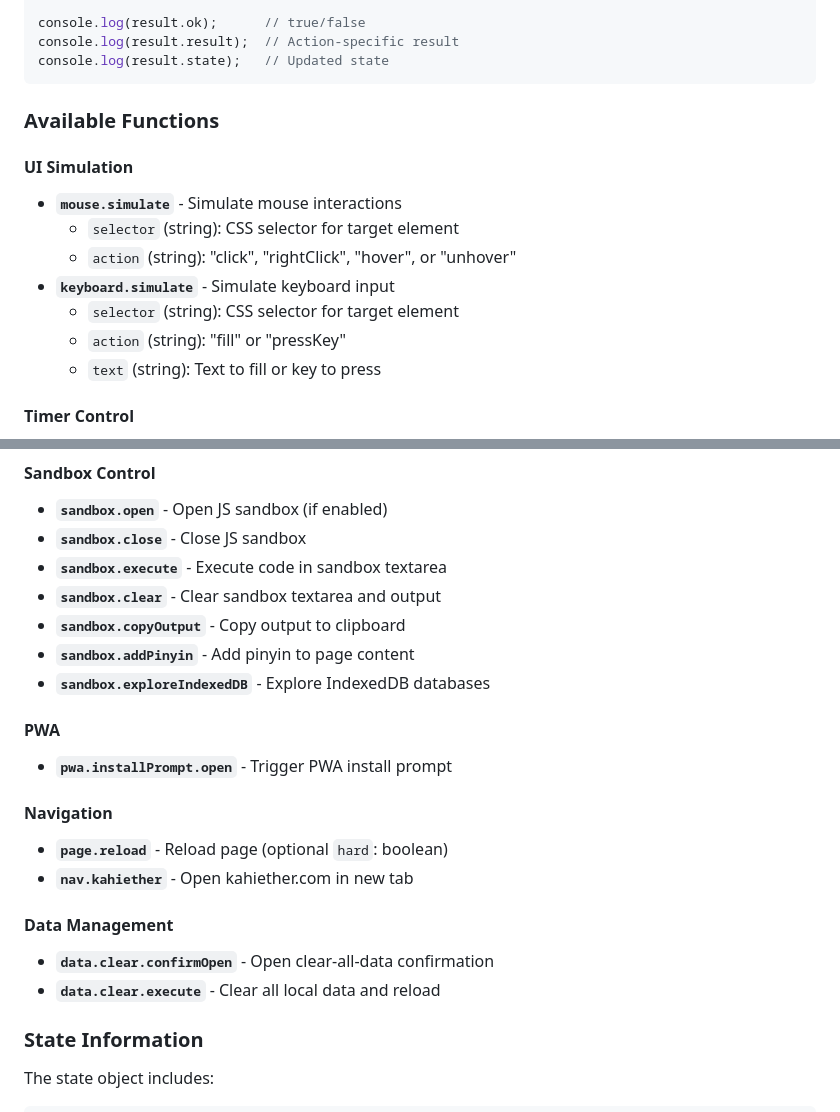
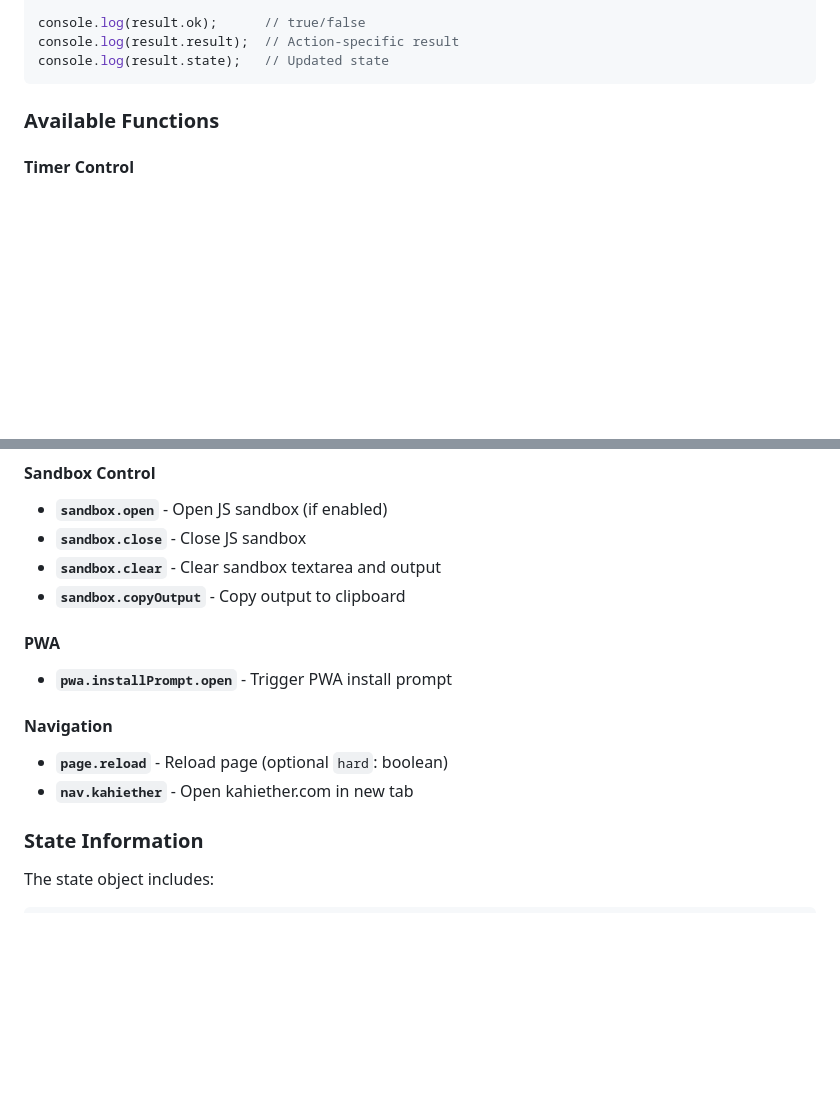
Before and after one commit to Mino75/2025-kizuna, a Markdown page: README.md, 2 parts joined by grey strips. GitHub-like rendering; blank space fills up the shorter version.

Commit message:
Update README to remove obsolete function sections
Removed UI simulation and data management functions from the README.

```diff
--- a/README.md
+++ b/README.md
@@ -271,15 +271,6 @@ console.log(result.state);   // Updated state
 
 ### Available Functions
 
-#### UI Simulation
-- **`mouse.simulate`** - Simulate mouse interactions
-  - `selector` (string): CSS selector for target element
-  - `action` (string): "click", "rightClick", "hover", or "unhover"
-- **`keyboard.simulate`** - Simulate keyboard input
-  - `selector` (string): CSS selector for target element
-  - `action` (string): "fill" or "pressKey"
-  - `text` (string): Text to fill or key to press
-
 #### Timer Control
 - **`timer.open`** - Open the timer/chrono widget
 - **`timer.close`** - Close the timer widget
@@ -301,11 +292,8 @@ console.log(result.state);   // Updated state
 #### Sandbox Control
 - **`sandbox.open`** - Open JS sandbox (if enabled)
 - **`sandbox.close`** - Close JS sandbox
-- **`sandbox.execute`** - Execute code in sandbox textarea
 - **`sandbox.clear`** - Clear sandbox textarea and output
 - **`sandbox.copyOutput`** - Copy output to clipboard
-- **`sandbox.addPinyin`** - Add pinyin to page content
-- **`sandbox.exploreIndexedDB`** - Explore IndexedDB databases
 
 #### PWA
 - **`pwa.installPrompt.open`** - Trigger PWA install prompt
@@ -314,9 +302,6 @@ console.log(result.state);   // Updated state
 - **`page.reload`** - Reload page (optional `hard`: boolean)
 - **`nav.kahiether`** - Open kahiether.com in new tab
 
-#### Data Management
-- **`data.clear.confirmOpen`** - Open clear-all-data confirmation
-- **`data.clear.execute`** - Clear all local data and reload
 
 ### State Information
 The state object includes:
```
